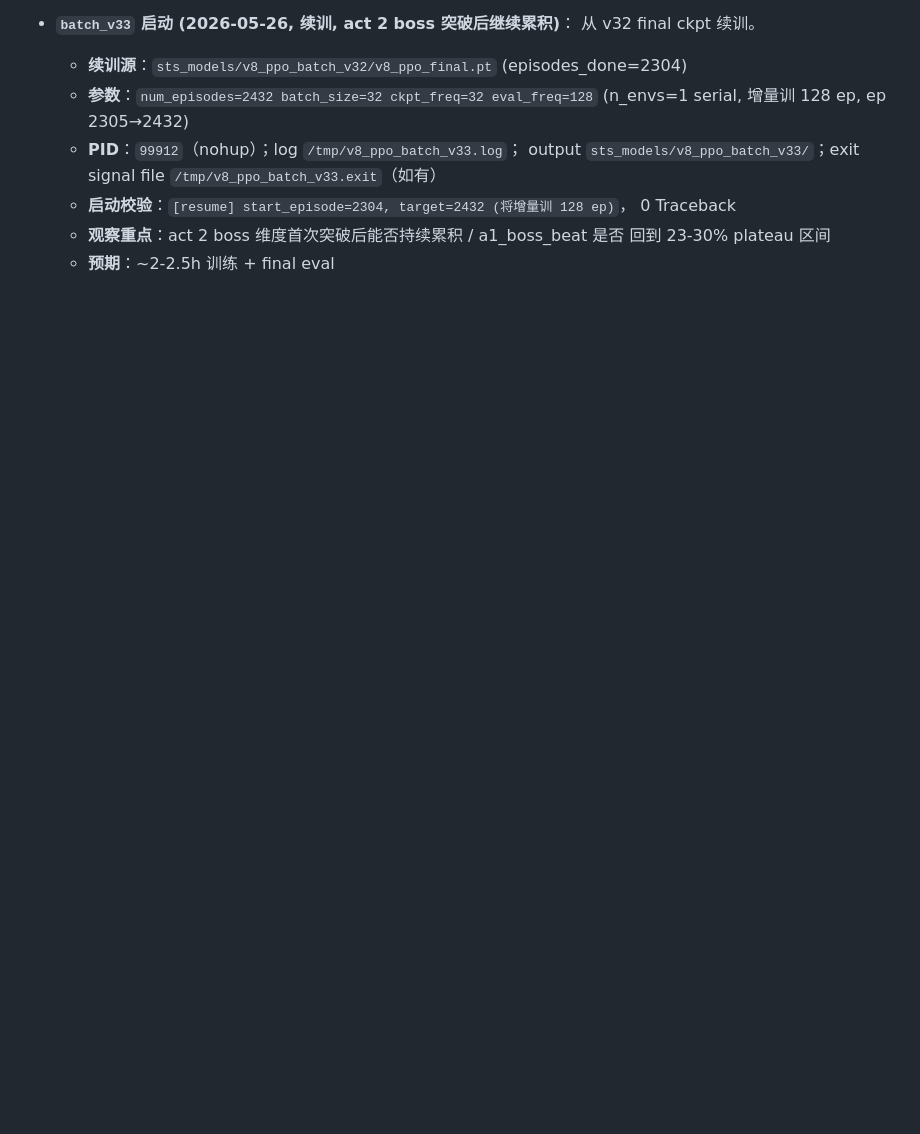
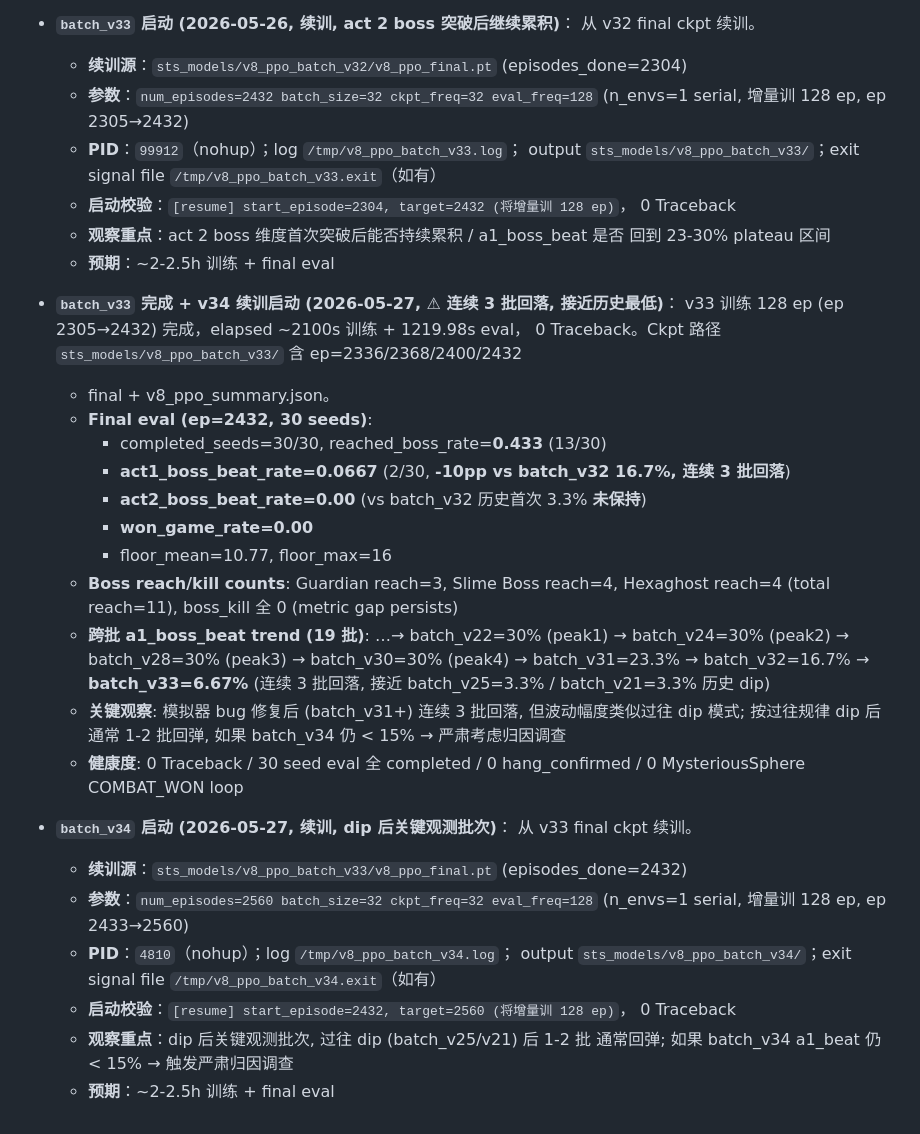
Before and after one commit to deewhale/ml-demos, a Markdown page: docs/v8_training_log.md, the part around the change. Drawn GitHub-style; blank space fills up the shorter version.

```diff
--- a/docs/v8_training_log.md
+++ b/docs/v8_training_log.md
@@ -1172,3 +1172,37 @@ counter writeback、reward shaping。所有项干净，不需要新 fix：
   - **观察重点**：act 2 boss 维度首次突破后能否持续累积 / a1_boss_beat 是否
     回到 23-30% plateau 区间
   - **预期**：~2-2.5h 训练 + final eval
+
+- **`batch_v33` 完成 + v34 续训启动 (2026-05-27, ⚠ 连续 3 批回落, 接近历史最低)**：
+  v33 训练 128 ep (ep 2305→2432) 完成，elapsed ~2100s 训练 + 1219.98s eval，
+  0 Traceback。Ckpt 路径 `sts_models/v8_ppo_batch_v33/` 含 ep=2336/2368/2400/2432
+  + final + v8_ppo_summary.json。
+  - **Final eval (ep=2432, 30 seeds)**:
+    - completed_seeds=30/30, reached_boss_rate=**0.433** (13/30)
+    - **act1_boss_beat_rate=0.0667** (2/30, **-10pp vs batch_v32 16.7%, 连续 3 批回落**)
+    - **act2_boss_beat_rate=0.00** (vs batch_v32 历史首次 3.3% **未保持**)
+    - **won_game_rate=0.00**
+    - floor_mean=10.77, floor_max=16
+  - **Boss reach/kill counts**: Guardian reach=3, Slime Boss reach=4, Hexaghost reach=4
+    (total reach=11), boss_kill 全 0 (metric gap persists)
+  - **跨批 a1_boss_beat trend (19 批)**: …→ batch_v22=30% (peak1) → batch_v24=30% (peak2)
+    → batch_v28=30% (peak3) → batch_v30=30% (peak4) → batch_v31=23.3% → batch_v32=16.7%
+    → **batch_v33=6.67%** (连续 3 批回落, 接近 batch_v25=3.3% / batch_v21=3.3% 历史 dip)
+  - **关键观察**: 模拟器 bug 修复后 (batch_v31+) 连续 3 批回落, 但波动幅度类似过往 dip 模式;
+    按过往规律 dip 后通常 1-2 批回弹, 如果 batch_v34 仍 < 15% → 严肃考虑归因调查
+  - **健康度**: 0 Traceback / 30 seed eval 全 completed / 0 hang_confirmed /
+    0 MysteriousSphere COMBAT_WON loop
+
+- **`batch_v34` 启动 (2026-05-27, 续训, dip 后关键观测批次)**：
+  从 v33 final ckpt 续训。
+  - **续训源**：`sts_models/v8_ppo_batch_v33/v8_ppo_final.pt` (episodes_done=2432)
+  - **参数**：`num_episodes=2560 batch_size=32 ckpt_freq=32 eval_freq=128`
+    (n_envs=1 serial, 增量训 128 ep, ep 2433→2560)
+  - **PID**：`4810`（nohup）；log `/tmp/v8_ppo_batch_v34.log`；
+    output `sts_models/v8_ppo_batch_v34/`；exit signal file
+    `/tmp/v8_ppo_batch_v34.exit`（如有）
+  - **启动校验**：`[resume] start_episode=2432, target=2560 (将增量训 128 ep)`，
+    0 Traceback
+  - **观察重点**：dip 后关键观测批次, 过往 dip (batch_v25/v21) 后 1-2 批
+    通常回弹; 如果 batch_v34 a1_beat 仍 < 15% → 触发严肃归因调查
+  - **预期**：~2-2.5h 训练 + final eval
```
Also changed, not shown: CLAUDE.md (+26 -29 lines).
